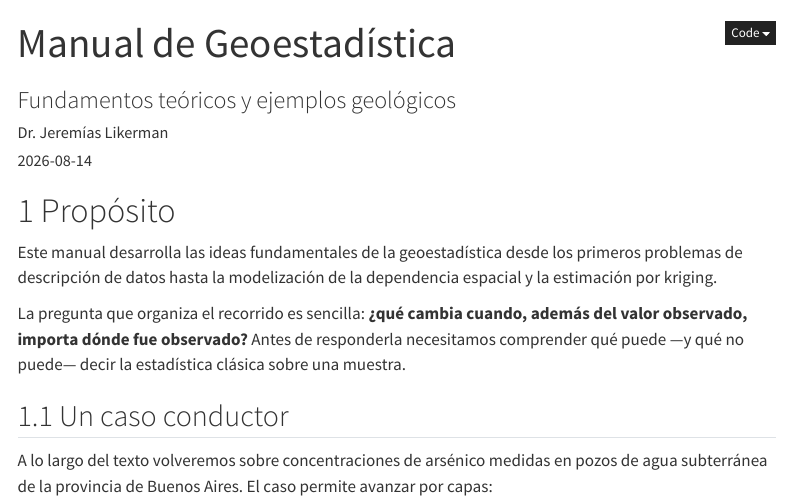
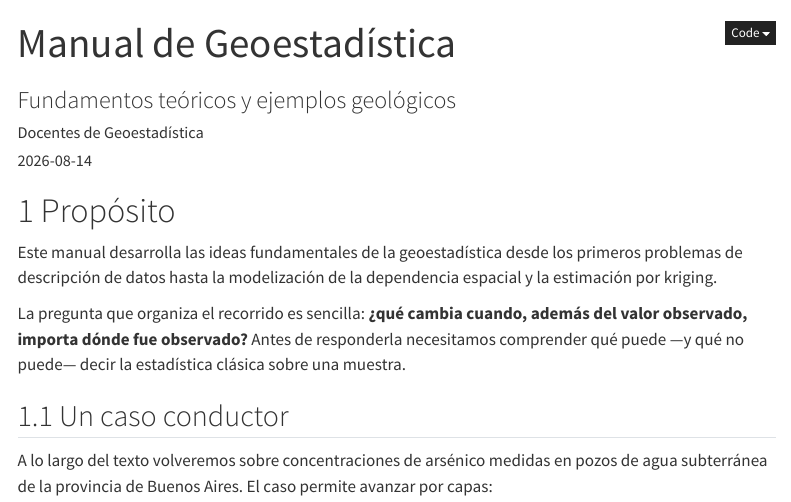
Before and after one commit to likerman/geoestadistica-uba, a Quarto document (index.qmd): the page in a window 1100 px wide, from its top. Rendered offline with R 4.5, knitr and Pandoc in place of Quarto, with nearby package versions; menus at the side of the page are left out.

Commit message:
Actualiza autoria del manual

```diff
--- a/_quarto.yml
+++ b/_quarto.yml
@@ -11,8 +11,8 @@ date-format: long
 book:
   title: "Manual de Geoestadística"
   subtitle: "Fundamentos teóricos y ejemplos geológicos"
-  author: "Dr. Jeremías Likerman"
-  date: "2026-09-04"
+  author: "Docentes de Geoestadística"
+  date: "2026-08-14"
   cover-image: recursos/identidad/banner_youtube.png
   cover-image-alt: "Banner de Geoestadística de Ciencias Geológicas, FCEN, UBA"
   sidebar:
--- a/index.qmd
+++ b/index.qmd
@@ -1,7 +1,7 @@
 ---
 title: "Manual de Geoestadística"
 subtitle: "Fundamentos teóricos y ejemplos geológicos"
-author: "Dr. Jeremías Likerman"
+author: "Docentes de Geoestadística"
 date: "2026-08-14"
 date-format: long
 image: recursos/identidad/banner_youtube.png
```
Also changed, not shown: README.md, 2 other files.
